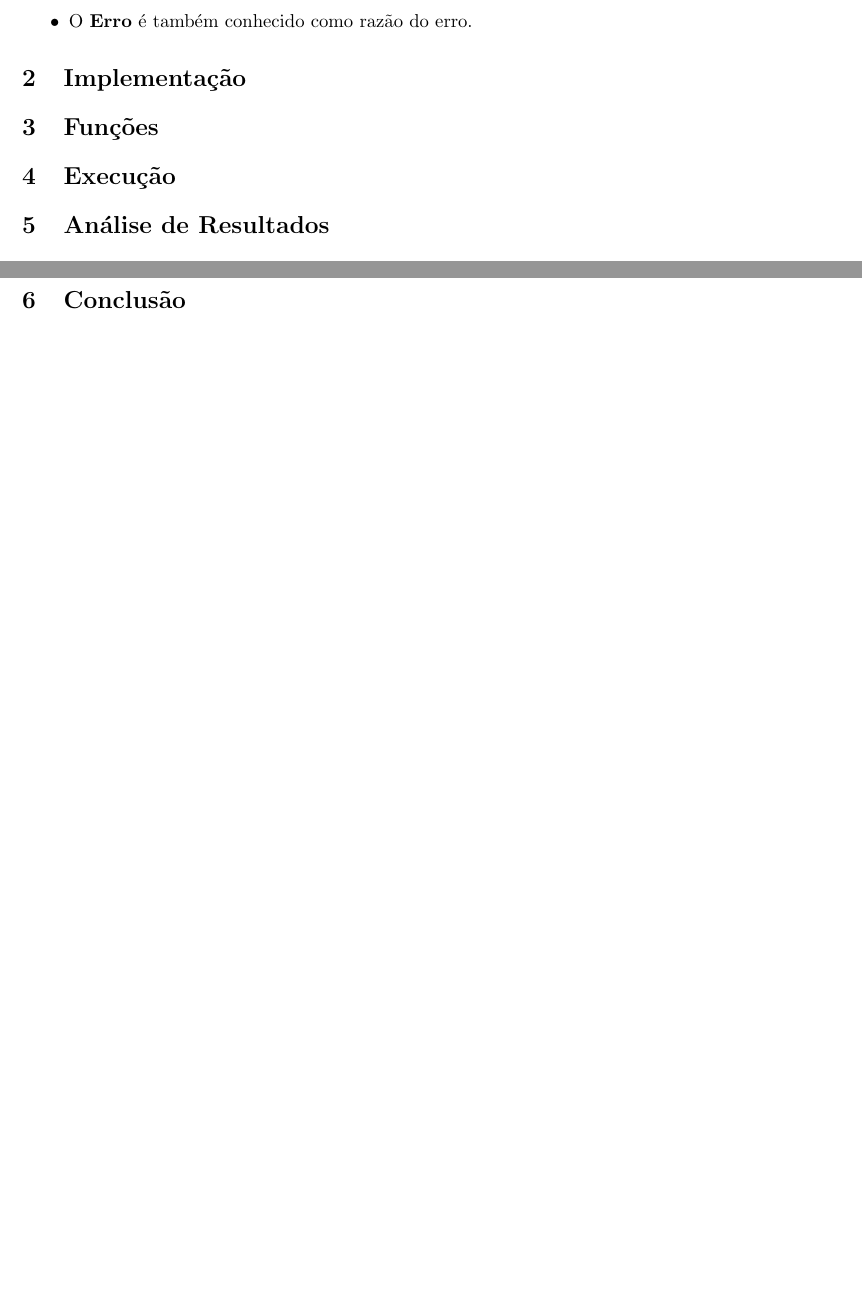
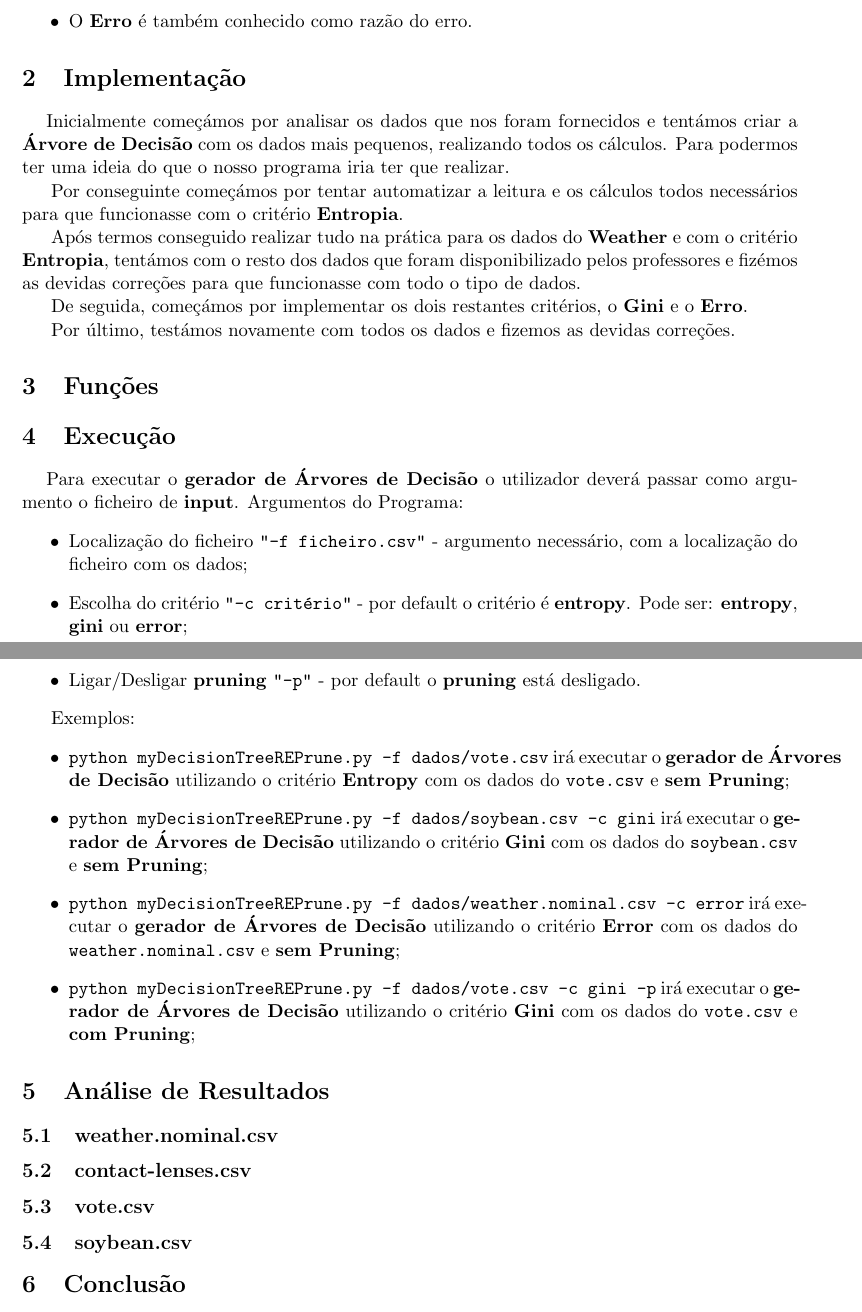
Before and after one commit to MiguelNdeCarvalho/AA-Work1, a LaTeX document (relatorio/relatorio.tex): two parts of pages 2 and 3 of 3, joined at a grey line, cut so that both start at the same text, the shorter picture padded with empty space. Compiled offline with pdfLaTeX.

Commit message:
relatorio.tex: Almost done

```diff
--- a/relatorio/relatorio.tex
+++ b/relatorio/relatorio.tex
@@ -77,12 +77,45 @@ Neste trabalho serão utilizados o seguintes critérios \textbf{Entropia}, \text
 
 % -------------------------------------------------------------------------------------------
 \section{Implementação}
+\hspace{0,5cm}Inicialmente começámos por analisar os dados que nos foram fornecidos e tentámos criar
+a \textbf{Árvore de Decisão} com os dados mais pequenos, realizando todos os cálculos. Para podermos
+ter uma ideia do que o nosso programa iria ter que realizar.
 
+Por conseguinte começámos por tentar automatizar a leitura e os cálculos todos necessários para que funcionasse
+com o critério \textbf{Entropia}.
+
+Após termos conseguido realizar tudo na prática para os dados do \textbf{Weather} e com o critério
+\textbf{Entropia}, tentámos com o resto dos dados que foram disponibilizado pelos professores e
+fizémos as devidas correções para que funcionasse com todo o tipo de dados.
+
+De seguida, começámos por implementar os dois restantes critérios, o \textbf{Gini} e o \textbf{Erro}.
+
+Por último, testámos novamente com todos os dados e fizemos as devidas correções.
 % -------------------------------------------------------------------------------------------
 \section{Funções}
 % -------------------------------------------------------------------------------------------
 \section{Execução}
-
+\hspace{0,5cm}Para executar o \textbf{gerador de Árvores de Decisão} o utilizador deverá passar como argumento o ficheiro de \textbf{input}.
+Argumentos do Programa:
+\begin{itemize}
+    \item Localização do ficheiro \verb|"-f ficheiro.csv"| - argumento necessário, com a localização do ficheiro com os dados;
+    \item Escolha do critério \verb|"-c critério"| - por default o critério é \textbf{entropy}. Pode ser: \textbf{entropy}, \textbf{gini} ou \textbf{error};
+    \item Ligar/Desligar \textbf{pruning} \verb|"-p"| - por default o \textbf{pruning} está desligado.
+\end{itemize}
+\par Exemplos:
+\begin{itemize}
+    \item \verb|python myDecisionTreeREPrune.py -f dados/vote.csv| irá executar o \textbf{gerador de Árvores de Decisão} utilizando o critério \textbf{Entropy} com os dados do \verb|vote.csv| e \textbf{sem Pruning};
+    \item \verb|python myDecisionTreeREPrune.py -f dados/soybean.csv -c gini| irá executar o \textbf{gerador de Árvores de Decisão} utilizando o critério \textbf{Gini} com os dados do \verb|soybean.csv| e \textbf{sem Pruning};
+    \item \verb|python myDecisionTreeREPrune.py -f dados/weather.nominal.csv -c error| irá executar o \textbf{gerador de Árvores de Decisão} utilizando o critério \textbf{Error} com os dados do \verb|weather.nominal.csv| e \textbf{sem Pruning};
+    \item \verb|python myDecisionTreeREPrune.py -f dados/vote.csv -c gini -p| irá executar o \textbf{gerador de Árvores de Decisão} utilizando o critério \textbf{Gini} com os dados do \verb|vote.csv| e \textbf{com Pruning};
+\end{itemize}
 % -------------------------------------------------------------------------------------------
 \section{Análise de Resultados}
+\subsection{weather.nominal.csv}
+
+\subsection{contact-lenses.csv}
+
+\subsection{vote.csv}
+
+\subsection{soybean.csv}
 % -------------------------------------------------------------------------------------------
```
Also changed, not shown: relatorio/relatorio.tex (1 more changed lines).
